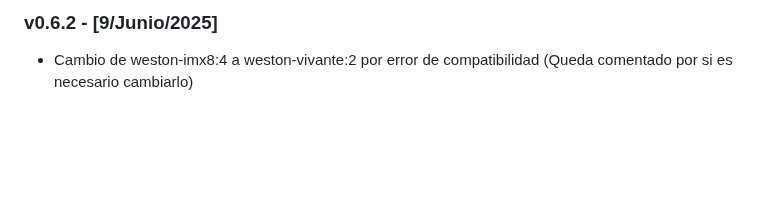
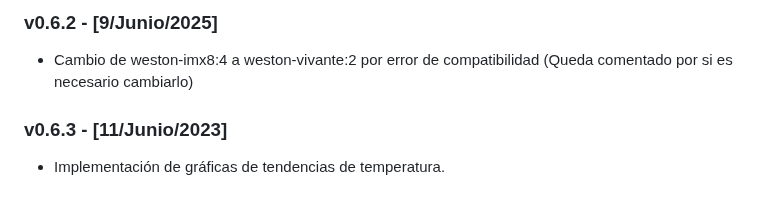
Before and after one commit to LESerrB/Torizon_Verdin, a Markdown page: README.md, the part around the change. Rendered like a GitHub page; blank space fills up the shorter version.

```diff
--- a/README.md
+++ b/README.md
@@ -120,3 +120,7 @@ Este repositorio contiene configuraciones, scripts y/o aplicaciones diseñadas p
 ### v0.6.2 - [9/Junio/2025]
 
 - Cambio de weston-imx8:4 a weston-vivante:2 por error de compatibilidad (Queda comentado por si es necesario cambiarlo)
+
+### v0.6.3 - [11/Junio/2023]
+
+- Implementación de gráficas de tendencias de temperatura.
```
